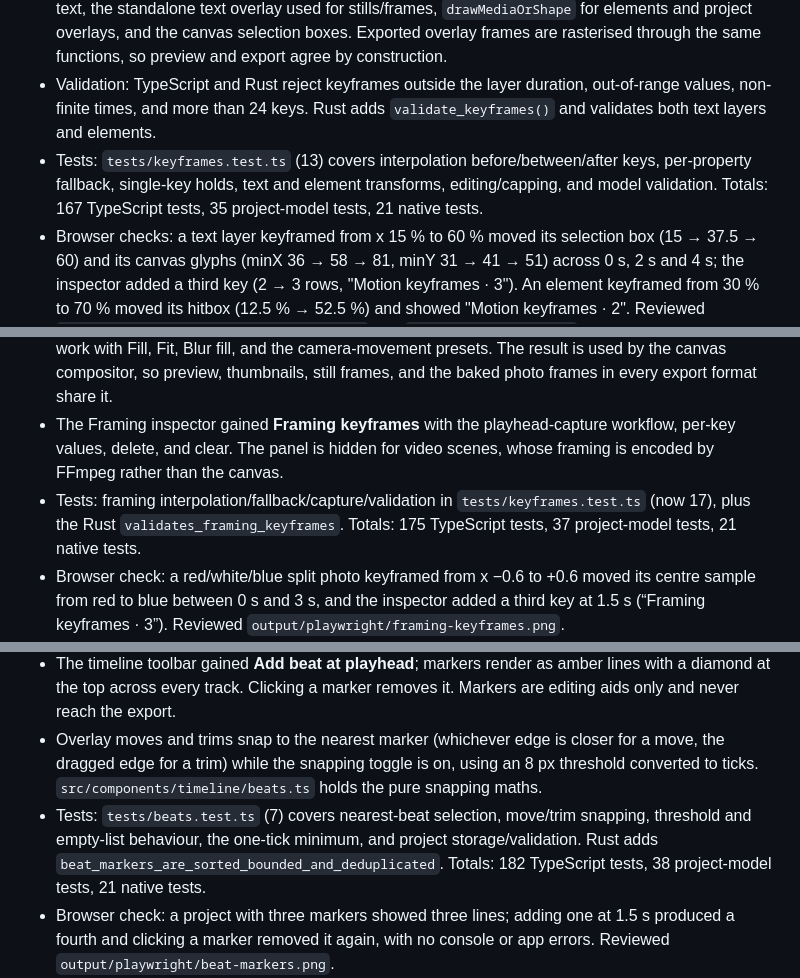
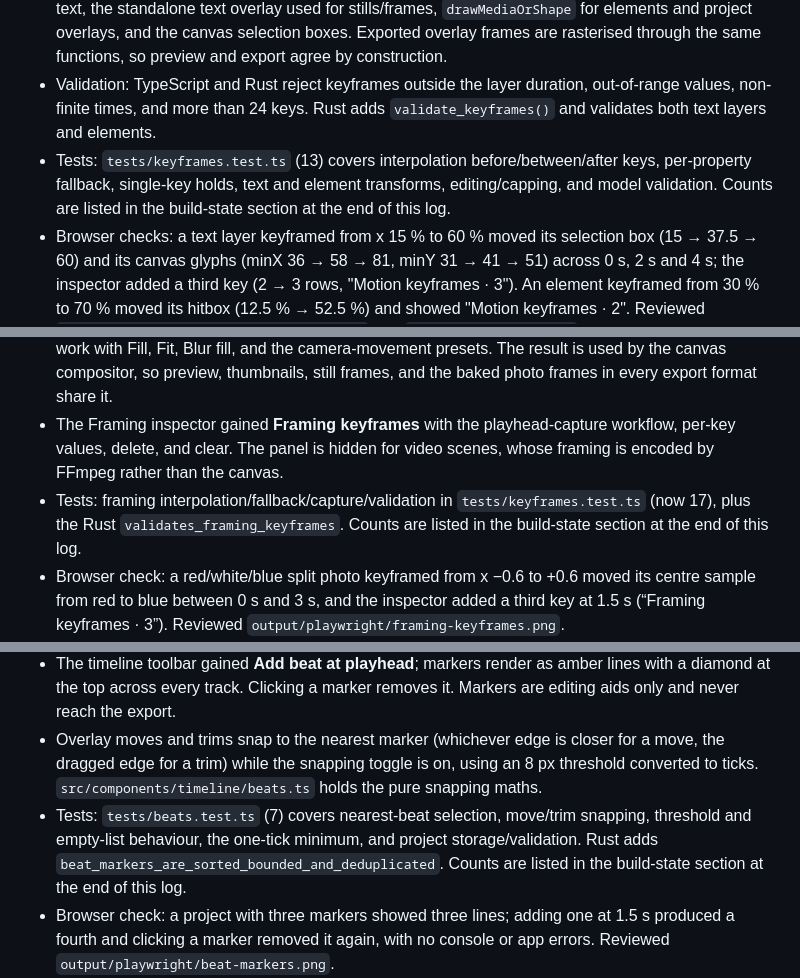
Before and after one commit to Plain-Workshop/pixcut, a Markdown page: desktop/VERIFICATION.md, 3 parts joined by grey strips. Rendered like a GitHub page.

Commit message:
docs: correct the test counts in the verification log

```diff
--- a/desktop/VERIFICATION.md
+++ b/desktop/VERIFICATION.md
@@ -829,7 +829,7 @@ Windows/Linux builds, signing/notarization, FFmpeg redistribution, full native m
 - `src/components/animation/keyframes.ts` holds the pure maths (`motionAt`, `applyTextMotion`, `applyElementMotion`, `upsertKeyframe`, `removeKeyframe`, `keyframeAtPlayhead`); `KeyframeControls` is the shared inspector panel used by the Text inspector and the element inspector. Text motion scales the font size; element motion scales around the element's centre so it stays anchored.
 - The renderer resolves motion before entrance/exit animation in all four places that draw layers: scene text, the standalone text overlay used for stills/frames, `drawMediaOrShape` for elements and project overlays, and the canvas selection boxes. Exported overlay frames are rasterised through the same functions, so preview and export agree by construction.
 - Validation: TypeScript and Rust reject keyframes outside the layer duration, out-of-range values, non-finite times, and more than 24 keys. Rust adds `validate_keyframes()` and validates both text layers and elements.
-- Tests: `tests/keyframes.test.ts` (13) covers interpolation before/between/after keys, per-property fallback, single-key holds, text and element transforms, editing/capping, and model validation. Totals: 167 TypeScript tests, 35 project-model tests, 21 native tests.
+- Tests: `tests/keyframes.test.ts` (13) covers interpolation before/between/after keys, per-property fallback, single-key holds, text and element transforms, editing/capping, and model validation. Counts are listed in the build-state section at the end of this log.
 - Browser checks: a text layer keyframed from x 15 % to 60 % moved its selection box (15 → 37.5 → 60) and its canvas glyphs (minX 36 → 58 → 81, minY 31 → 41 → 51) across 0 s, 2 s and 4 s; the inspector added a third key (2 → 3 rows, "Motion keyframes · 3"). An element keyframed from 30 % to 70 % moved its hitbox (12.5 % → 52.5 %) and showed "Motion keyframes · 2". Reviewed `output/playwright/keyframes-preview.png` and `keyframes-element.png`.
 - Boundary: keyframes animate text and element geometry only. Photo framing (zoom/pan) and per-format framing still use the existing presets plus static values; easing curves, per-character effects, and keyframes on audio levels are not implemented.
 
@@ -849,7 +849,7 @@ Windows/Linux builds, signing/notarization, FFmpeg redistribution, full native m
 - Photos gain up to 24 framing keyframes (`at`, optional `x`, `y`, `zoom`) stored on the scene and validated in TypeScript and Rust (time inside the scene, pan −1…1, zoom 1–4). Missing values fall back to the scene's static framing, and a single key holds.
 - `framingAt()` resolves the pan/zoom before the motion presets are combined, so hand-authored keys work with Fill, Fit, Blur fill, and the camera-movement presets. The result is used by the canvas compositor, so preview, thumbnails, still frames, and the baked photo frames in every export format share it.
 - The Framing inspector gained **Framing keyframes** with the playhead-capture workflow, per-key values, delete, and clear. The panel is hidden for video scenes, whose framing is encoded by FFmpeg rather than the canvas.
-- Tests: framing interpolation/fallback/capture/validation in `tests/keyframes.test.ts` (now 17), plus the Rust `validates_framing_keyframes`. Totals: 175 TypeScript tests, 37 project-model tests, 21 native tests.
+- Tests: framing interpolation/fallback/capture/validation in `tests/keyframes.test.ts` (now 17), plus the Rust `validates_framing_keyframes`. Counts are listed in the build-state section at the end of this log.
 - Browser check: a red/white/blue split photo keyframed from x −0.6 to +0.6 moved its centre sample from red to blue between 0 s and 3 s, and the inspector added a third key at 1.5 s (“Framing keyframes · 3”). Reviewed `output/playwright/framing-keyframes.png`.
 - Boundary: framing keys apply to photos only; video clip framing stays static because the encoder path crops in FFmpeg. Easing is linear.
 
@@ -858,7 +858,7 @@ Windows/Linux builds, signing/notarization, FFmpeg redistribution, full native m
 - Projects store up to 500 manual beat markers as sorted, deduplicated project ticks (`beatTicks`), validated in TypeScript and Rust and applied through a dedicated `beats` command. Old projects simply have none.
 - The timeline toolbar gained **Add beat at playhead**; markers render as amber lines with a diamond at the top across every track. Clicking a marker removes it. Markers are editing aids only and never reach the export.
 - Overlay moves and trims snap to the nearest marker (whichever edge is closer for a move, the dragged edge for a trim) while the snapping toggle is on, using an 8 px threshold converted to ticks. `src/components/timeline/beats.ts` holds the pure snapping maths.
-- Tests: `tests/beats.test.ts` (7) covers nearest-beat selection, move/trim snapping, threshold and empty-list behaviour, the one-tick minimum, and project storage/validation. Rust adds `beat_markers_are_sorted_bounded_and_deduplicated`. Totals: 182 TypeScript tests, 38 project-model tests, 21 native tests.
+- Tests: `tests/beats.test.ts` (7) covers nearest-beat selection, move/trim snapping, threshold and empty-list behaviour, the one-tick minimum, and project storage/validation. Rust adds `beat_markers_are_sorted_bounded_and_deduplicated`. Counts are listed in the build-state section at the end of this log.
 - Browser check: a project with three markers showed three lines; adding one at 1.5 s produced a fourth and clicking a marker removed it again, with no console or app errors. Reviewed `output/playwright/beat-markers.png`.
 - Boundary: markers are manual. There is no tempo detection or audio analysis, and only overlay timing snaps today (clip order is list-based).
 
```
Also changed, not shown: other parts of desktop/VERIFICATION.md (+16 -16 lines).
